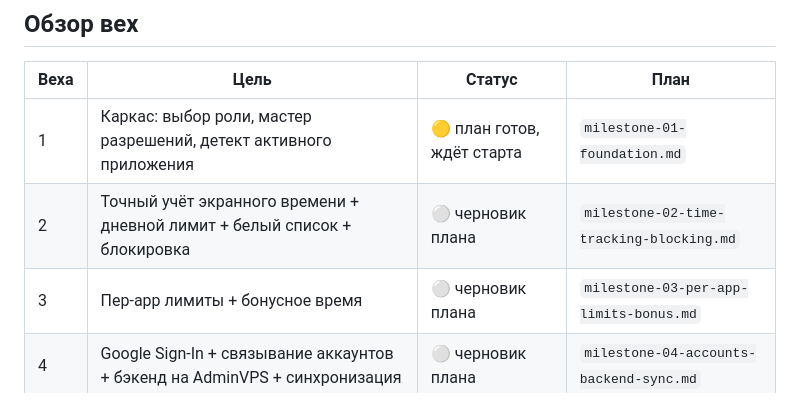
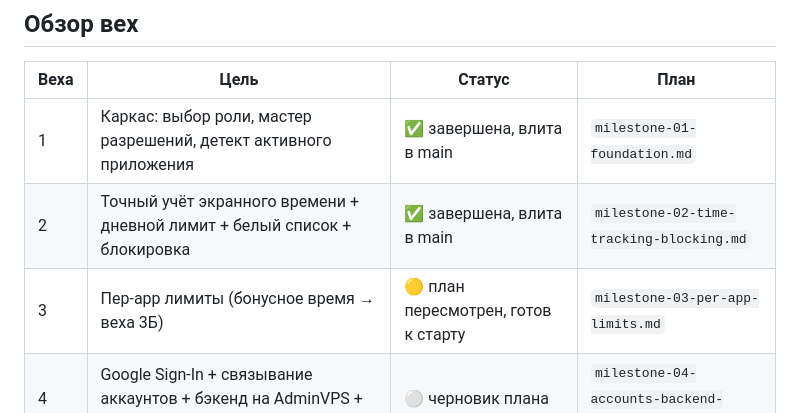
Before and after one commit to Cha1000000/KidGuard, a Markdown page: docs/plans/roadmap.md, the part around the change. Rendered like a GitHub page.

```diff
--- a/docs/plans/roadmap.md
+++ b/docs/plans/roadmap.md
@@ -17,9 +17,9 @@
 
 | Веха | Цель | Статус | План |
 |------|------|--------|------|
-| 1 | Каркас: выбор роли, мастер разрешений, детект активного приложения | 🟡 план готов, ждёт старта | `milestone-01-foundation.md` |
-| 2 | Точный учёт экранного времени + дневной лимит + белый список + блокировка | ⚪ черновик плана | `milestone-02-time-tracking-blocking.md` |
-| 3 | Пер-app лимиты + бонусное время | ⚪ черновик плана | `milestone-03-per-app-limits-bonus.md` |
+| 1 | Каркас: выбор роли, мастер разрешений, детект активного приложения | ✅ завершена, влита в main | `milestone-01-foundation.md` |
+| 2 | Точный учёт экранного времени + дневной лимит + белый список + блокировка | ✅ завершена, влита в main | `milestone-02-time-tracking-blocking.md` |
+| 3 | Пер-app лимиты (бонусное время → веха 3Б) | 🟡 план пересмотрен, готов к старту | `milestone-03-per-app-limits.md` |
 | 4 | Google Sign-In + связывание аккаунтов + бэкенд на AdminVPS + синхронизация | ⚪ черновик плана | `milestone-04-accounts-backend-sync.md` |
 | 5 | VPN-блокировка интернета после лимита | ⚪ черновик плана | `milestone-05-vpn-internet-block.md` |
 | 6 | Обкатка на реальном Tecno + защита настроек от обхода PIN-ом | ⚪ черновик плана | `milestone-06-hardening-field-test.md` |
```
Also changed, not shown: docs/plans/milestone-03-per-app-limits-bonus.md (deleted, +0 -51 lines), docs/plans/milestone-03-per-app-limits.md (added, +117 -0 lines).
